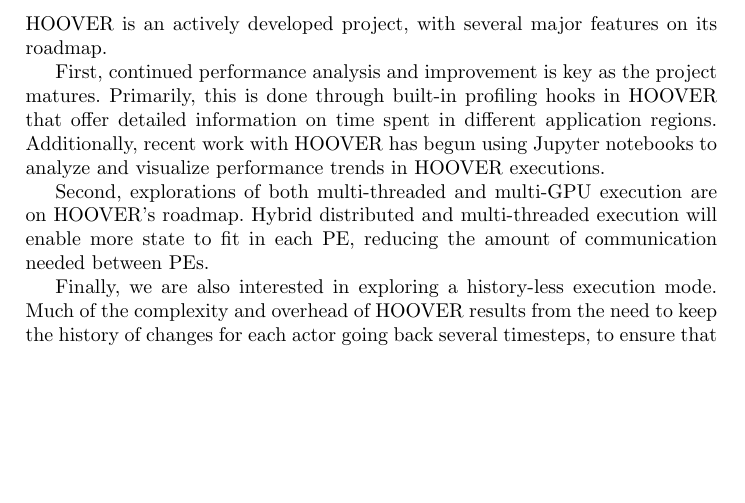
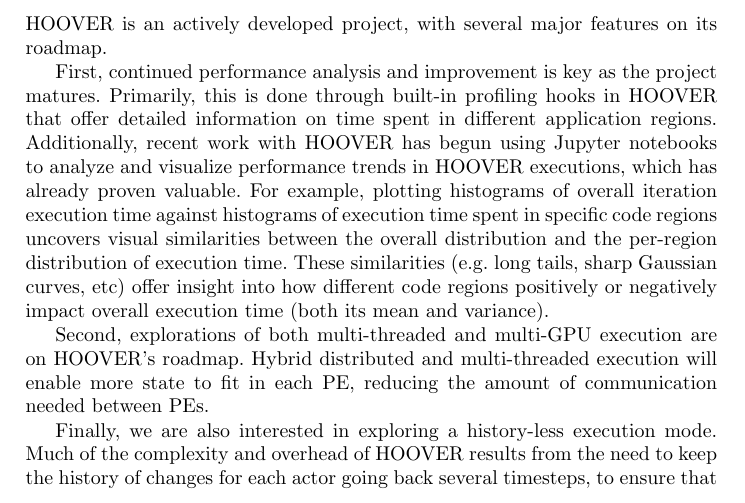
Before and after one commit to agrippa/hoover, a LaTeX paper (doc/paper.tex, which reads doc/text/future.tex): part of page 15 of 16, cut so that both start at the same text, the shorter picture padded with empty space. Compiled offline with pdfLaTeX; a missing bibliography style is replaced by a similar one.

Commit message:
bit more explanation of the user of jupyter

```diff
--- a/doc/text/future.tex
+++ b/doc/text/future.tex
@@ -7,7 +7,13 @@
 matures. Primarily, this is done through built-in profiling hooks in HOOVER
 that offer detailed information on time spent in different application regions.
 Additionally, recent work with HOOVER has begun using Jupyter notebooks to
-analyze and visualize performance trends in HOOVER executions.
+analyze and visualize performance trends in HOOVER executions, which has already
+proven valuable. For example, plotting histograms of overall iteration execution
+time against histograms of execution time spent in specific code regions
+uncovers visual similarities between the overall distribution and the per-region
+distribution of execution time. These similarities (e.g. long tails, sharp
+Gaussian curves, etc) offer insight into how different code regions positively
+or negatively impact overall execution time (both its mean and variance).
 
 Second, explorations of both multi-threaded and multi-GPU execution are on
 HOOVER's roadmap. Hybrid distributed and multi-threaded execution will enable
```
